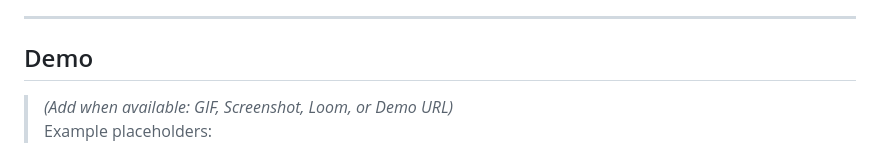
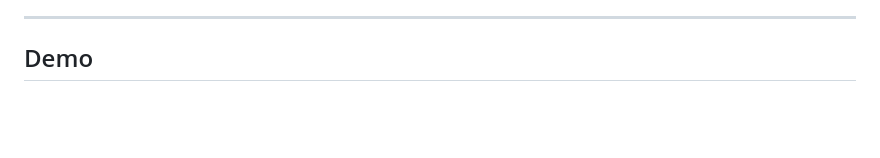
Before and after one commit to miyata09x0084/slide-pilot, a Markdown page: README.md, the part around one of its changes. Drawn GitHub-style; blank space fills up the shorter version.

```diff
--- a/README.md
+++ b/README.md
@@ -17,6 +17,4 @@ Multimode Labtは、PDFをスライドとナレーション付き動画へ変換
 ---
 
 ##  Demo
-> *(Add when available: GIF, Screenshot, Loom, or Demo URL)*
-Example placeholders:
 
```
Also changed, not shown: other parts of README.md (+2 -3 lines).
